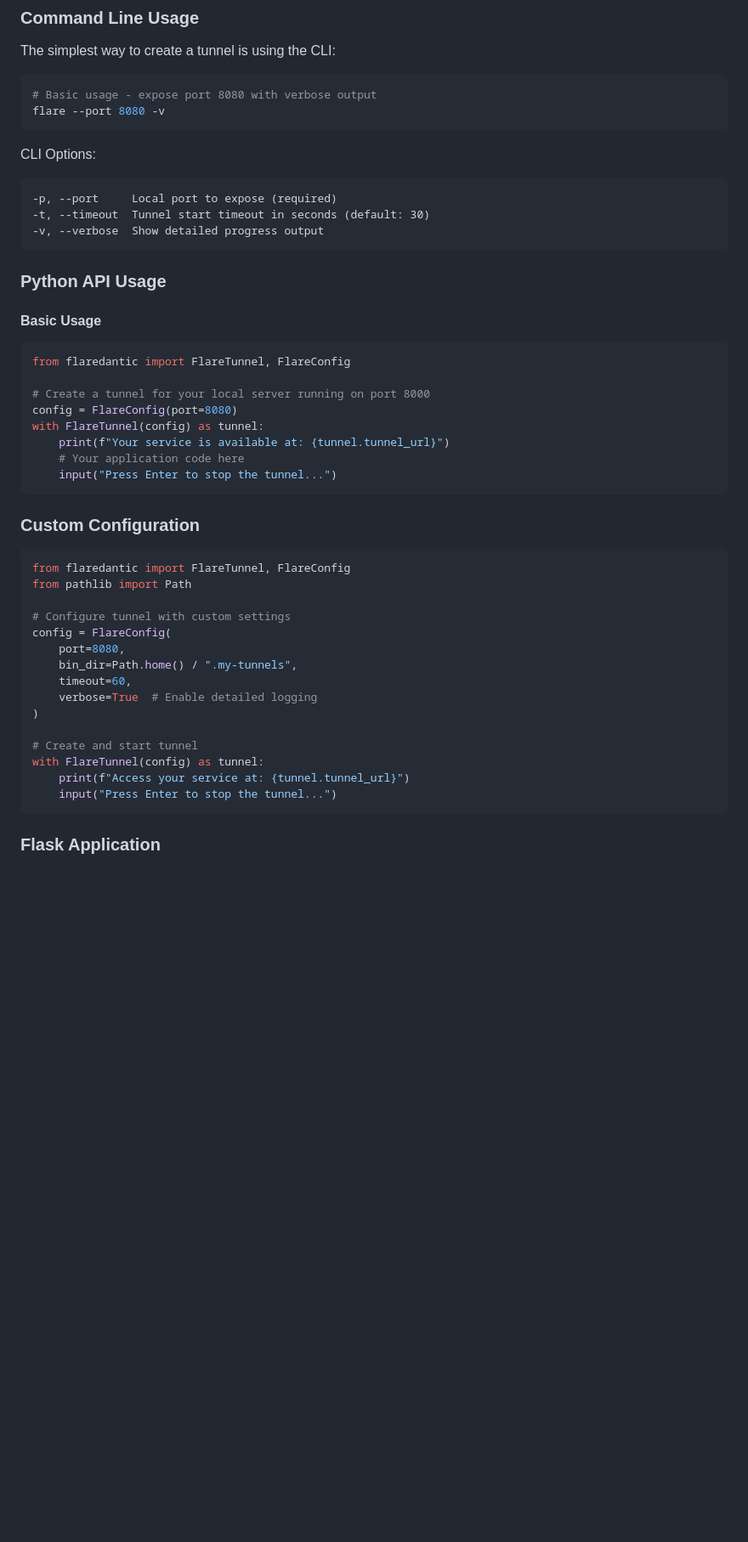
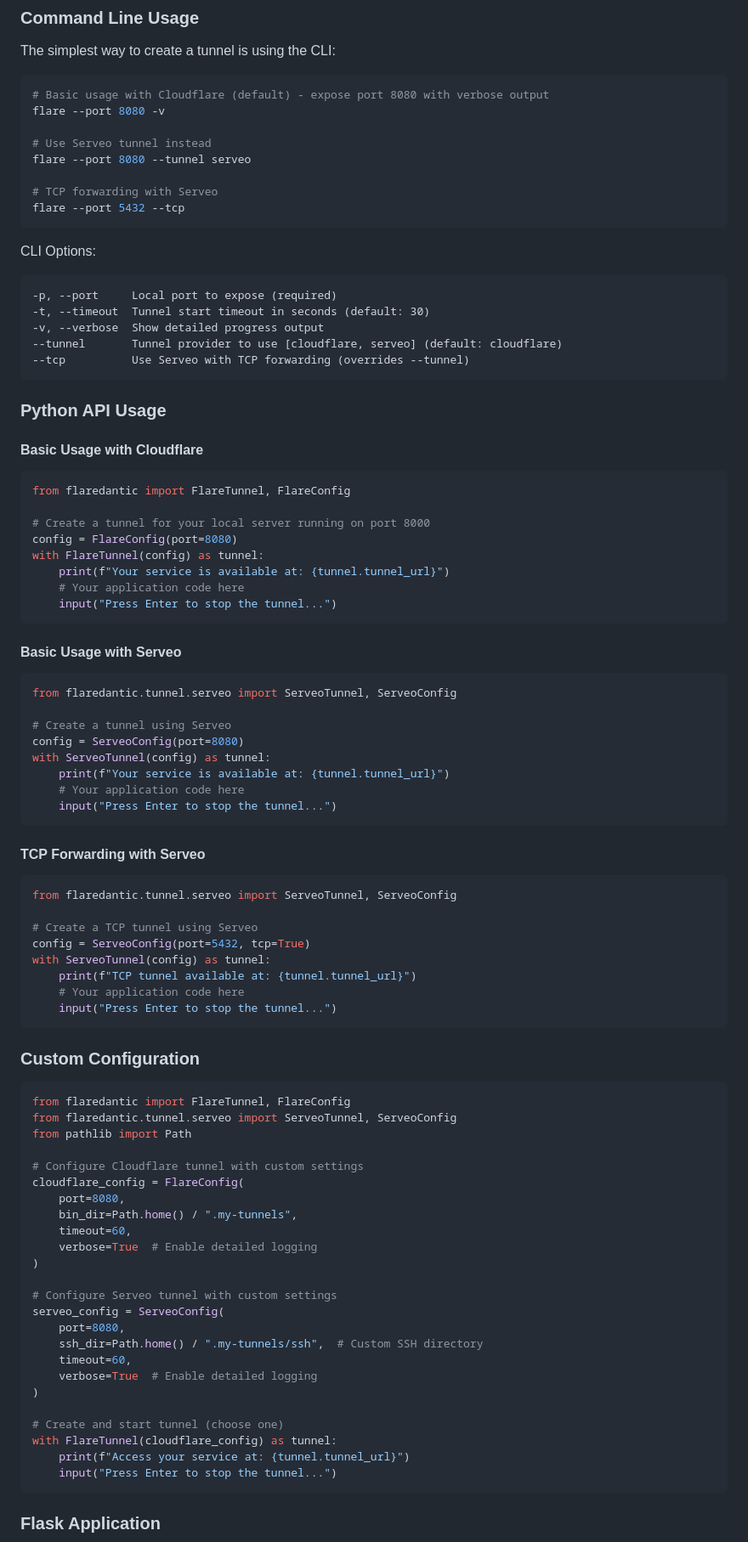
Before and after one commit to linuztx/flaredantic, a Markdown page: README.md, the part around one of its changes. Shown at 85% size. Drawn GitHub-style; blank space fills up the shorter version.

````diff
--- a/README.md
+++ b/README.md
@@ -51,8 +54,14 @@ After installation, you can use either the CLI command `flare` or the Python API
 The simplest way to create a tunnel is using the CLI:
 
 ```bash
-# Basic usage - expose port 8080 with verbose output
+# Basic usage with Cloudflare (default) - expose port 8080 with verbose output
 flare --port 8080 -v
+
+# Use Serveo tunnel instead
+flare --port 8080 --tunnel serveo
+
+# TCP forwarding with Serveo
+flare --port 5432 --tcp
 ```
 
 CLI Options:
@@ -60,11 +69,13 @@ CLI Options:
 -p, --port     Local port to expose (required)
 -t, --timeout  Tunnel start timeout in seconds (default: 30)
 -v, --verbose  Show detailed progress output
+--tunnel       Tunnel provider to use [cloudflare, serveo] (default: cloudflare)
+--tcp          Use Serveo with TCP forwarding (overrides --tunnel)
 ```
 
 ### Python API Usage
 
-#### Basic Usage
+#### Basic Usage with Cloudflare
 
 ```python
 from flaredantic import FlareTunnel, FlareConfig
@@ -77,22 +88,57 @@ with FlareTunnel(config) as tunnel:
     input("Press Enter to stop the tunnel...")
 ```
 
+#### Basic Usage with Serveo
+
+```python
+from flaredantic.tunnel.serveo import ServeoTunnel, ServeoConfig
+
+# Create a tunnel using Serveo
+config = ServeoConfig(port=8080)
+with ServeoTunnel(config) as tunnel:
+    print(f"Your service is available at: {tunnel.tunnel_url}")
+    # Your application code here
+    input("Press Enter to stop the tunnel...")
+```
+
+#### TCP Forwarding with Serveo
+
+```python
+from flaredantic.tunnel.serveo import ServeoTunnel, ServeoConfig
+
+# Create a TCP tunnel using Serveo
+config = ServeoConfig(port=5432, tcp=True)
+with ServeoTunnel(config) as tunnel:
+    print(f"TCP tunnel available at: {tunnel.tunnel_url}")
+    # Your application code here
+    input("Press Enter to stop the tunnel...")
+```
+
 ### Custom Configuration
 
 ```python
 from flaredantic import FlareTunnel, FlareConfig
+from flaredantic.tunnel.serveo import ServeoTunnel, ServeoConfig
 from pathlib import Path
 
-# Configure tunnel with custom settings
-config = FlareConfig(
+# Configure Cloudflare tunnel with custom settings
+cloudflare_config = FlareConfig(
     port=8080,
     bin_dir=Path.home() / ".my-tunnels",
     timeout=60,
     verbose=True  # Enable detailed logging
 )
 
-# Create and start tunnel
-with FlareTunnel(config) as tunnel:
+# Configure Serveo tunnel with custom settings
+serveo_config = ServeoConfig(
+    port=8080,
+    ssh_dir=Path.home() / ".my-tunnels/ssh",  # Custom SSH directory
+    timeout=60,
+    verbose=True  # Enable detailed logging
+)
+
+# Create and start tunnel (choose one)
+with FlareTunnel(cloudflare_config) as tunnel:
     print(f"Access your service at: {tunnel.tunnel_url}")
     input("Press Enter to stop the tunnel...")
 ```
````
Also changed, not shown: other parts of README.md (+29 -12 lines).
